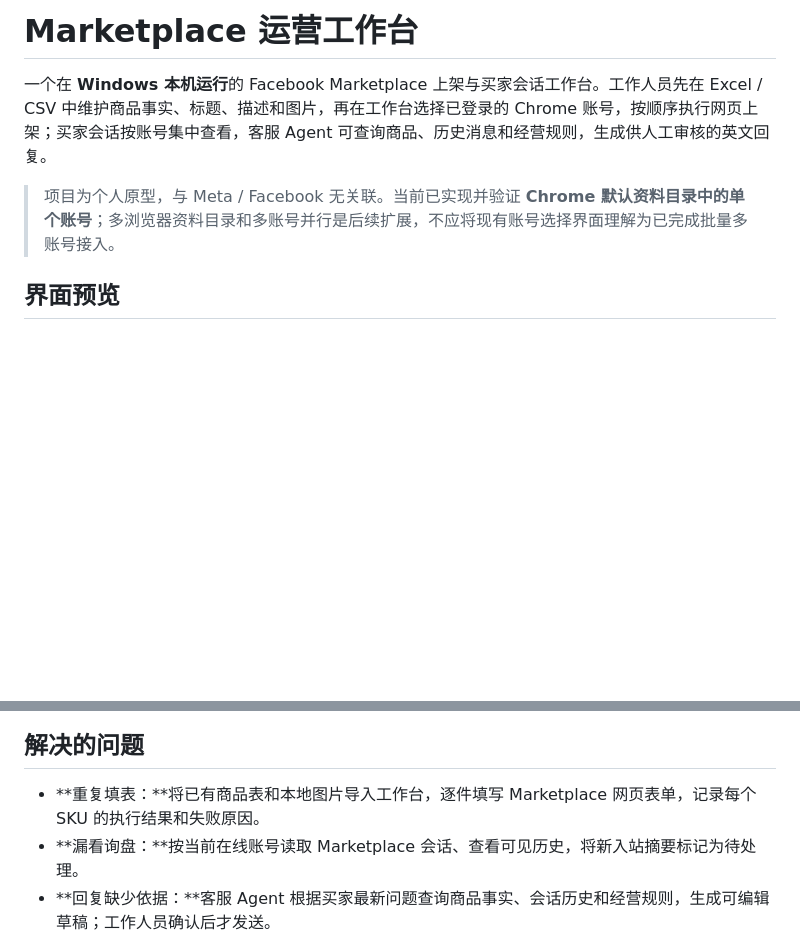
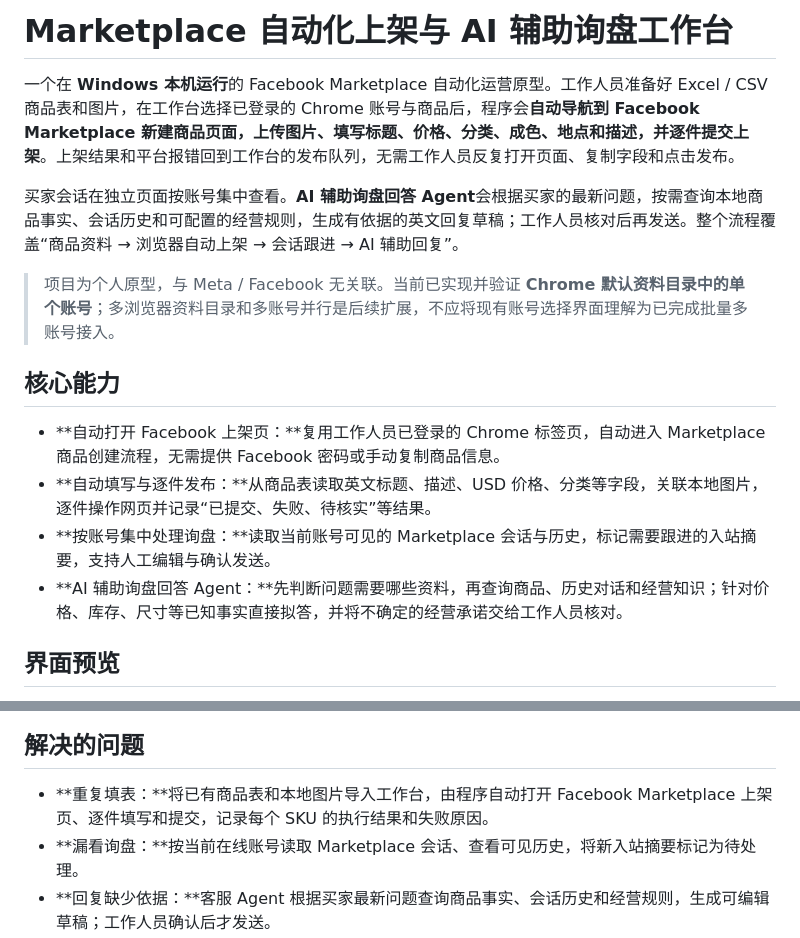
Before and after one commit to BaryyAoAo/marketplace-operations-workbench, a Markdown page: README.md, 2 parts joined by grey strips. GitHub-like rendering; blank space fills up the shorter version.

Commit message:
Document browser automation and AI reply agent

```diff
--- a/README.md
+++ b/README.md
@@ -1,8 +1,17 @@
-# Marketplace 运营工作台
+# Marketplace 自动化上架与 AI 辅助询盘工作台
 
-一个在 **Windows 本机运行**的 Facebook Marketplace 上架与买家会话工作台。工作人员先在 Excel / CSV 中维护商品事实、标题、描述和图片，再在工作台选择已登录的 Chrome 账号，按顺序执行网页上架；买家会话按账号集中查看，客服 Agent 可查询商品、历史消息和经营规则，生成供人工审核的英文回复。
+一个在 **Windows 本机运行**的 Facebook Marketplace 自动化运营原型。工作人员准备好 Excel / CSV 商品表和图片，在工作台选择已登录的 Chrome 账号与商品后，程序会**自动导航到 Facebook Marketplace 新建商品页面，上传图片、填写标题、价格、分类、成色、地点和描述，并逐件提交上架**。上架结果和平台报错回到工作台的发布队列，无需工作人员反复打开页面、复制字段和点击发布。
+
+买家会话在独立页面按账号集中查看。**AI 辅助询盘回答 Agent**会根据买家的最新问题，按需查询本地商品事实、会话历史和可配置的经营规则，生成有依据的英文回复草稿；工作人员核对后再发送。整个流程覆盖“商品资料 → 浏览器自动上架 → 会话跟进 → AI 辅助回复”。
 
 > 项目为个人原型，与 Meta / Facebook 无关联。当前已实现并验证 **Chrome 默认资料目录中的单个账号**；多浏览器资料目录和多账号并行是后续扩展，不应将现有账号选择界面理解为已完成批量多账号接入。
+
+## 核心能力
+
+- **自动打开 Facebook 上架页：**复用工作人员已登录的 Chrome 标签页，自动进入 Marketplace 商品创建流程，无需提供 Facebook 密码或手动复制商品信息。
+- **自动填写与逐件发布：**从商品表读取英文标题、描述、USD 价格、分类等字段，关联本地图片，逐件操作网页并记录“已提交、失败、待核实”等结果。
+- **按账号集中处理询盘：**读取当前账号可见的 Marketplace 会话与历史，标记需要跟进的入站摘要，支持人工编辑与确认发送。
+- **AI 辅助询盘回答 Agent：**先判断问题需要哪些资料，再查询商品、历史对话和经营知识；针对价格、库存、尺寸等已知事实直接拟答，并将不确定的经营承诺交给工作人员核对。
 
 ## 界面预览
 
@@ -22,7 +31,7 @@
 
 ## 解决的问题
 
-- **重复填表：**将已有商品表和本地图片导入工作台，逐件填写 Marketplace 网页表单，记录每个 SKU 的执行结果和失败原因。
+- **重复填表：**将已有商品表和本地图片导入工作台，由程序自动打开 Facebook Marketplace 上架页、逐件填写和提交，记录每个 SKU 的执行结果和失败原因。
 - **漏看询盘：**按当前在线账号读取 Marketplace 会话、查看可见历史，将新入站摘要标记为待处理。
 - **回复缺少依据：**客服 Agent 根据买家最新问题查询商品事实、会话历史和经营规则，生成可编辑草稿；工作人员确认后才发送。
 - **过程难追踪：**商品、草稿、发布任务、会话和操作记录保存在本机 SQLite；重启后能查看历史，进行中的发布任务不会自动重发。
```
Also changed, not shown: other parts of README.md (+8 -6 lines).
